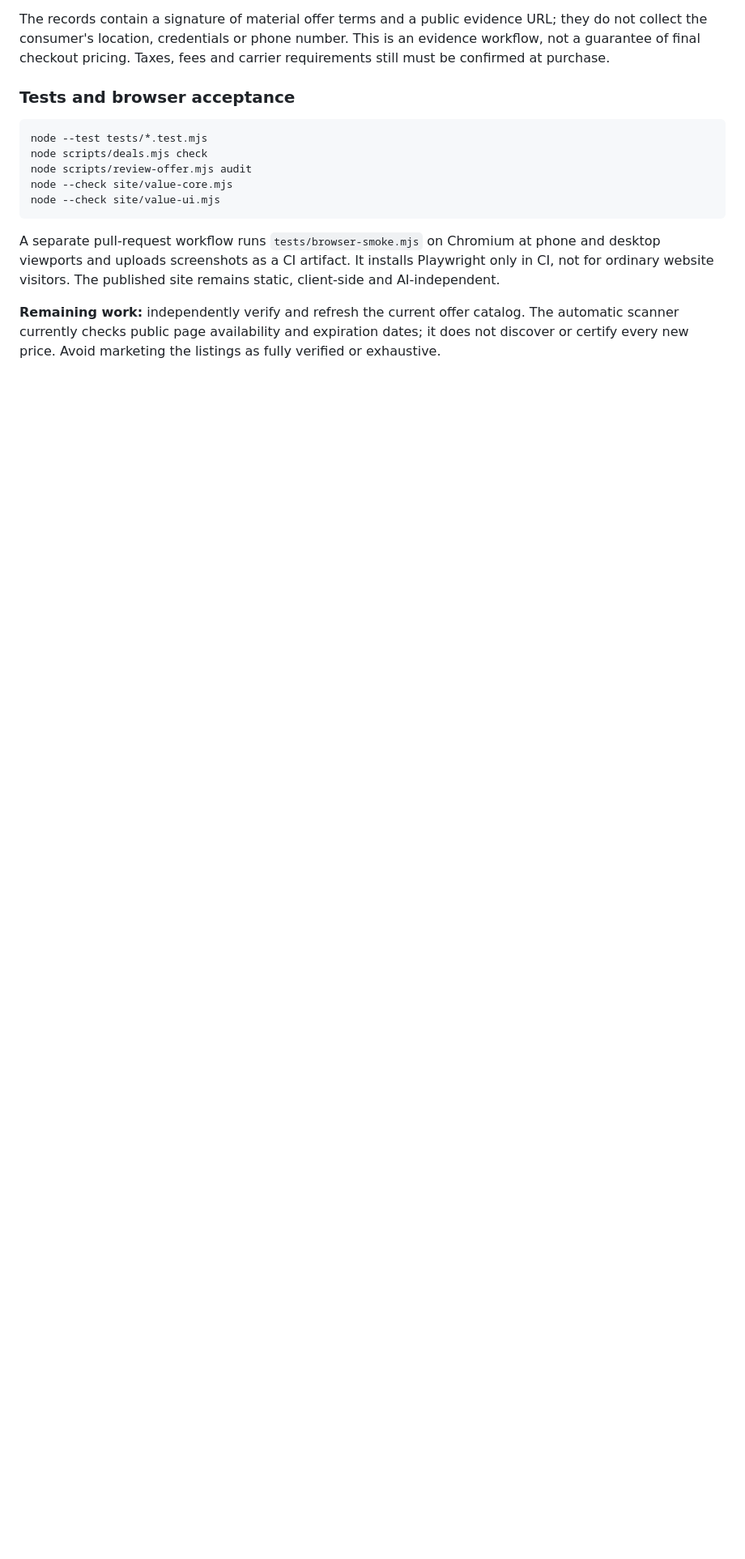
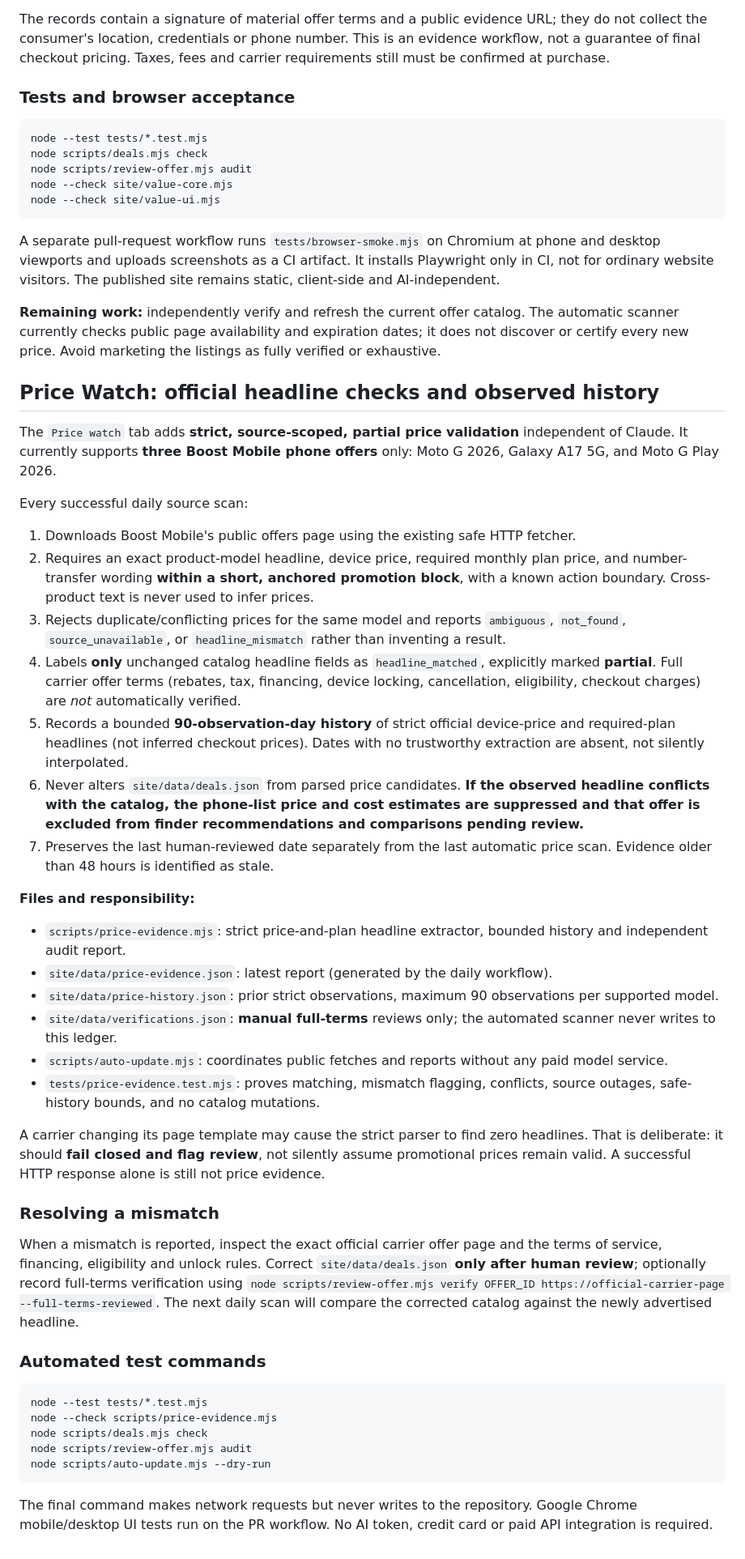
Before and after one commit to gcd231983/five-bars, a Markdown page: README.md, the part around the change. Shown at 81% size. Rendered like a GitHub page; blank space fills up the shorter version.

Commit message:
Explain scoped price checks, observed history, outage handling and review workflow

````diff
--- a/README.md
+++ b/README.md
@@ -99,3 +99,42 @@ node --check site/value-ui.mjs
 A separate pull-request workflow runs `tests/browser-smoke.mjs` on Chromium at phone and desktop viewports and uploads screenshots as a CI artifact. It installs Playwright only in CI, not for ordinary website visitors. The published site remains static, client-side and AI-independent.
 
 **Remaining work:** independently verify and refresh the current offer catalog. The automatic scanner currently checks public page availability and expiration dates; it does not discover or certify every new price. Avoid marketing the listings as fully verified or exhaustive.
+
+## Price Watch: official headline checks and observed history
+
+The `Price watch` tab adds **strict, source-scoped, partial price validation** independent of Claude. It currently supports **three Boost Mobile phone offers** only: Moto G 2026, Galaxy A17 5G, and Moto G Play 2026.
+
+Every successful daily source scan:
+1. Downloads Boost Mobile's public offers page using the existing safe HTTP fetcher.
+2. Requires an exact product-model headline, device price, required monthly plan price, and number-transfer wording **within a short, anchored promotion block**, with a known action boundary. Cross-product text is never used to infer prices.
+3. Rejects duplicate/conflicting prices for the same model and reports `ambiguous`, `not_found`, `source_unavailable`, or `headline_mismatch` rather than inventing a result.
+4. Labels **only** unchanged catalog headline fields as `headline_matched`, explicitly marked **partial**. Full carrier offer terms (rebates, tax, financing, device locking, cancellation, eligibility, checkout charges) are *not* automatically verified.
+5. Records a bounded **90-observation-day history** of strict official device-price and required-plan headlines (not inferred checkout prices). Dates with no trustworthy extraction are absent, not silently interpolated.
+6. Never alters `site/data/deals.json` from parsed price candidates. **If the observed headline conflicts with the catalog, the phone-list price and cost estimates are suppressed and that offer is excluded from finder recommendations and comparisons pending review.**
+7. Preserves the last human-reviewed date separately from the last automatic price scan. Evidence older than 48 hours is identified as stale.
+
+**Files and responsibility:**
+- `scripts/price-evidence.mjs`: strict price-and-plan headline extractor, bounded history and independent audit report.
+- `site/data/price-evidence.json`: latest report (generated by the daily workflow).
+- `site/data/price-history.json`: prior strict observations, maximum 90 observations per supported model.
+- `site/data/verifications.json`: **manual full-terms** reviews only; the automated scanner never writes to this ledger.
+- `scripts/auto-update.mjs`: coordinates public fetches and reports without any paid model service.
+- `tests/price-evidence.test.mjs`: proves matching, mismatch flagging, conflicts, source outages, safe-history bounds, and no catalog mutations.
+
+A carrier changing its page template may cause the strict parser to find zero headlines. That is deliberate: it should **fail closed and flag review**, not silently assume promotional prices remain valid. A successful HTTP response alone is still not price evidence.
+
+### Resolving a mismatch
+
+When a mismatch is reported, inspect the exact official carrier offer page and the terms of service, financing, eligibility and unlock rules. Correct `site/data/deals.json` **only after human review**; optionally record full-terms verification using `node scripts/review-offer.mjs verify OFFER_ID https://official-carrier-page --full-terms-reviewed`. The next daily scan will compare the corrected catalog against the newly advertised headline.
+
+### Automated test commands
+
+```sh
+node --test tests/*.test.mjs
+node --check scripts/price-evidence.mjs
+node scripts/deals.mjs check
+node scripts/review-offer.mjs audit
+node scripts/auto-update.mjs --dry-run
+```
+
+The final command makes network requests but never writes to the repository. Google Chrome mobile/desktop UI tests run on the PR workflow. No AI token, credit card or paid API integration is required.
````
